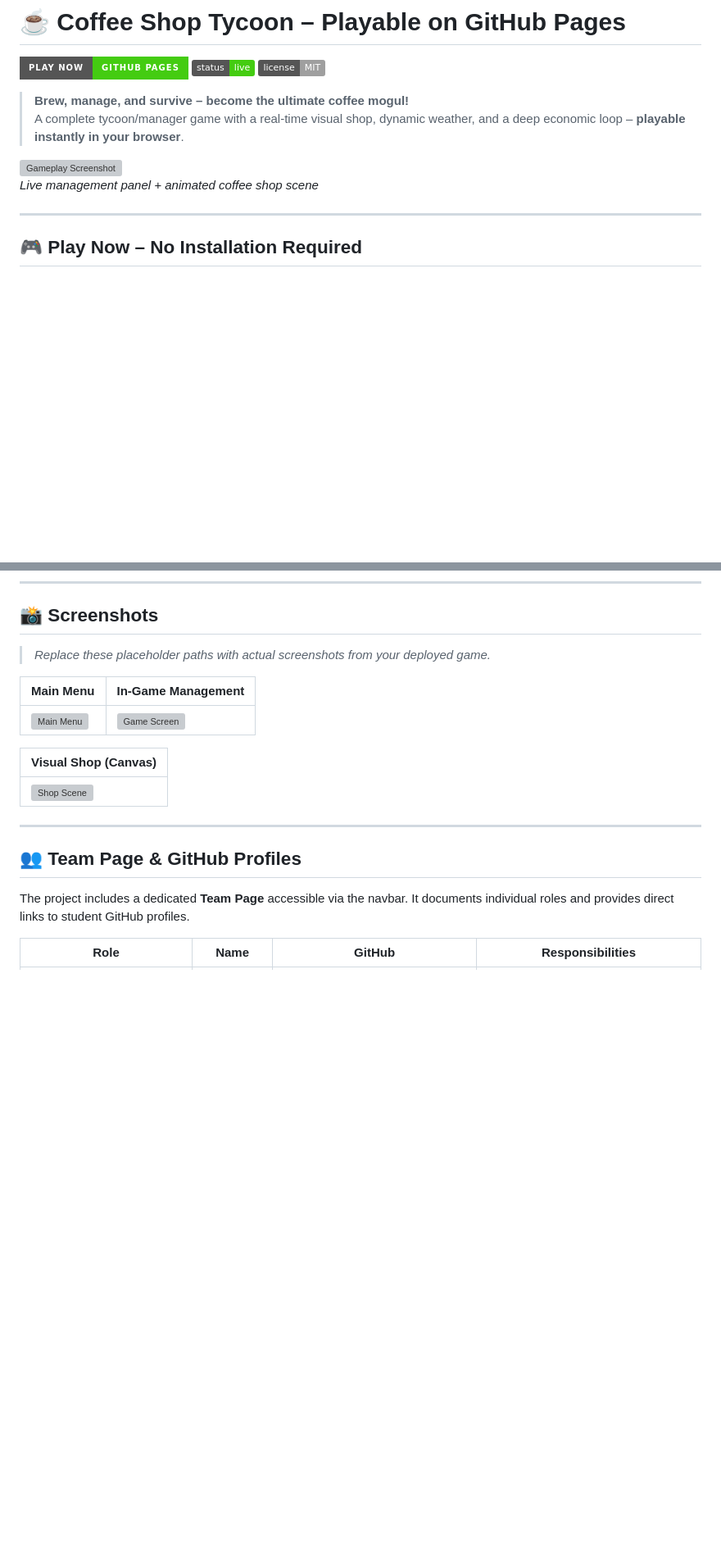
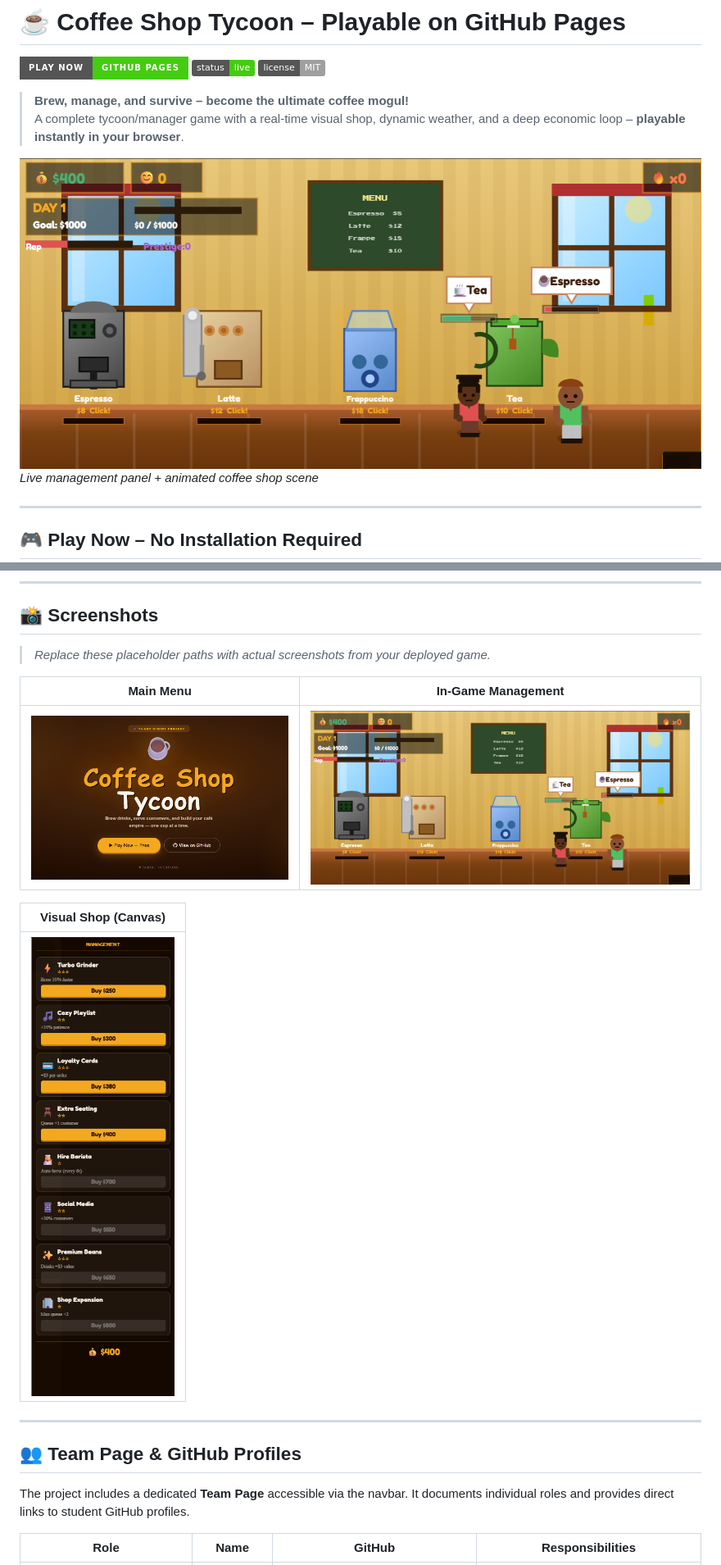
Before and after one commit to CharlesTan1/CoffeeShop_Tycoon, a Markdown page: README.md, 2 parts joined by grey strips. Shown at 82% size. Drawn GitHub-style; badges without logos; blank space fills up the shorter version; grey boxes are pictures that could not be loaded.

```diff
--- a/README.md
+++ b/README.md
@@ -8,7 +8,7 @@
 > **Brew, manage, and survive – become the ultimate coffee mogul!**
 > A complete tycoon/manager game with a real‑time visual shop, dynamic weather, and a deep economic loop – **playable instantly in your browser**.
 
-![Gameplay Screenshot](Screenshots/game.png)
+![Gameplay Screenshot](Screenshots/Game.png)
 *Live management panel + animated coffee shop scene*
 
 ---
@@ -61,11 +61,11 @@ Survive as many days as possible without running out of money. Optimise price an
 
 | Main Menu | In‑Game Management |
 |-----------|--------------------|
-| ![Main Menu](Screenshots/github.png) | ![Game Screen](Screenshots/game.png) |
+| ![Main Menu](Screenshots/Github.png) | ![Game Screen](Screenshots/Game.png) |
 
 | Visual Shop (Canvas)
 |----------------------|
-| ![Shop Scene](Screenshots/shop.png) |
+| ![Shop Scene](Screenshots/Shop.png) |
 
 
 
```
